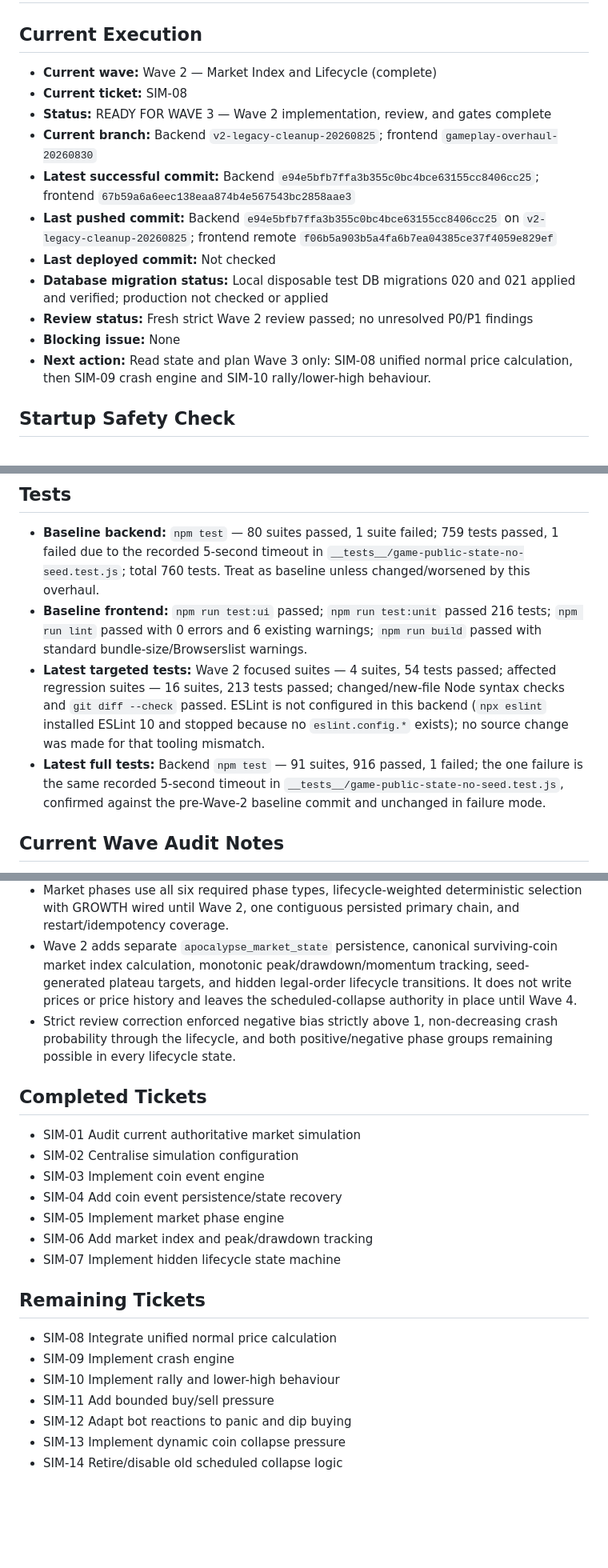
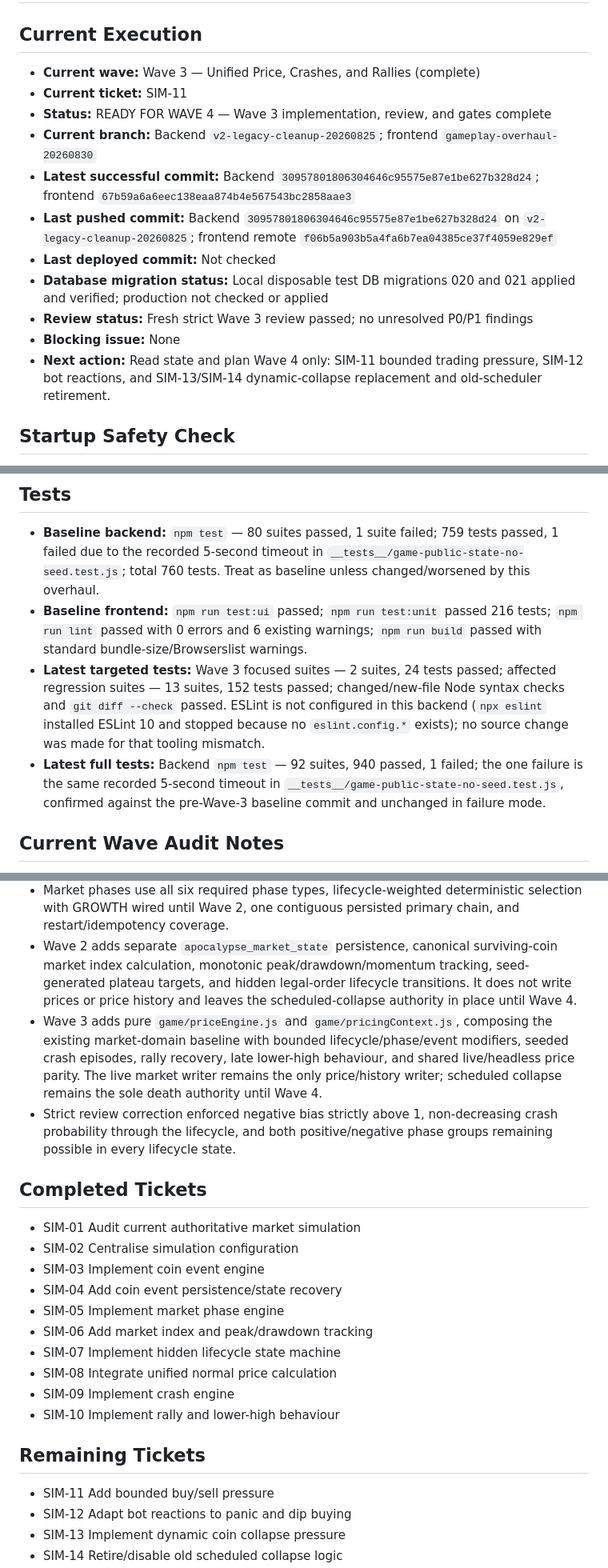
Before and after one commit to jdwd40/back_coins_x, a Markdown page: AUTOBUILD_STATE.md, 3 parts joined by grey strips. Shown at 80% size. Rendered like a GitHub page; blank space fills up the shorter version.

Commit message:
docs(sim): record Wave 3 checkpoint

```diff
--- a/AUTOBUILD_STATE.md
+++ b/AUTOBUILD_STATE.md
@@ -2,17 +2,17 @@
 
 ## Current Execution
 
-- **Current wave:** Wave 2 — Market Index and Lifecycle (complete)
-- **Current ticket:** SIM-08
-- **Status:** READY FOR WAVE 3 — Wave 2 implementation, review, and gates complete
+- **Current wave:** Wave 3 — Unified Price, Crashes, and Rallies (complete)
+- **Current ticket:** SIM-11
+- **Status:** READY FOR WAVE 4 — Wave 3 implementation, review, and gates complete
 - **Current branch:** Backend `v2-legacy-cleanup-20260825`; frontend `gameplay-overhaul-20260830`
-- **Latest successful commit:** Backend `e94e5bfb7ffa3b355c0bc4bce63155cc8406cc25`; frontend `67b59a6a6eec138eaa874b4e567543bc2858aae3`
-- **Last pushed commit:** Backend `e94e5bfb7ffa3b355c0bc4bce63155cc8406cc25` on `v2-legacy-cleanup-20260825`; frontend remote `f06b5a903b5a4fa6b7ea04385ce37f4059e829ef`
+- **Latest successful commit:** Backend `30957801806304646c95575e87e1be627b328d24`; frontend `67b59a6a6eec138eaa874b4e567543bc2858aae3`
+- **Last pushed commit:** Backend `30957801806304646c95575e87e1be627b328d24` on `v2-legacy-cleanup-20260825`; frontend remote `f06b5a903b5a4fa6b7ea04385ce37f4059e829ef`
 - **Last deployed commit:** Not checked
 - **Database migration status:** Local disposable test DB migrations 020 and 021 applied and verified; production not checked or applied
-- **Review status:** Fresh strict Wave 2 review passed; no unresolved P0/P1 findings
+- **Review status:** Fresh strict Wave 3 review passed; no unresolved P0/P1 findings
 - **Blocking issue:** None
-- **Next action:** Read state and plan Wave 3 only: SIM-08 unified normal price calculation, then SIM-09 crash engine and SIM-10 rally/lower-high behaviour.
+- **Next action:** Read state and plan Wave 4 only: SIM-11 bounded trading pressure, SIM-12 bot reactions, and SIM-13/SIM-14 dynamic-collapse replacement and old-scheduler retirement.
 
 ## Startup Safety Check
 
@@ -31,8 +31,8 @@
 
 - **Baseline backend:** `npm test` — 80 suites passed, 1 suite failed; 759 tests passed, 1 failed due to the recorded 5-second timeout in `__tests__/game-public-state-no-seed.test.js`; total 760 tests. Treat as baseline unless changed/worsened by this overhaul.
 - **Baseline frontend:** `npm run test:ui` passed; `npm run test:unit` passed 216 tests; `npm run lint` passed with 0 errors and 6 existing warnings; `npm run build` passed with standard bundle-size/Browserslist warnings.
-- **Latest targeted tests:** Wave 2 focused suites — 4 suites, 54 tests passed; affected regression suites — 16 suites, 213 tests passed; changed/new-file Node syntax checks and `git diff --check` passed. ESLint is not configured in this backend (`npx eslint` installed ESLint 10 and stopped because no `eslint.config.*` exists); no source change was made for that tooling mismatch.
-- **Latest full tests:** Backend `npm test` — 91 suites, 916 passed, 1 failed; the one failure is the same recorded 5-second timeout in `__tests__/game-public-state-no-seed.test.js`, confirmed against the pre-Wave-2 baseline commit and unchanged in failure mode.
+- **Latest targeted tests:** Wave 3 focused suites — 2 suites, 24 tests passed; affected regression suites — 13 suites, 152 tests passed; changed/new-file Node syntax checks and `git diff --check` passed. ESLint is not configured in this backend (`npx eslint` installed ESLint 10 and stopped because no `eslint.config.*` exists); no source change was made for that tooling mismatch.
+- **Latest full tests:** Backend `npm test` — 92 suites, 940 passed, 1 failed; the one failure is the same recorded 5-second timeout in `__tests__/game-public-state-no-seed.test.js`, confirmed against the pre-Wave-3 baseline commit and unchanged in failure mode.
 
 ## Current Wave Audit Notes
 
@@ -45,6 +45,7 @@
 - Coin events use rolling seeded persistence, 0–5 active-per-coin cap, 1–15 minute durations, separate flavour/name and signed modifier fields, expiry by timestamp, and no portfolio/trade/price-history coupling.
 - Market phases use all six required phase types, lifecycle-weighted deterministic selection with GROWTH wired until Wave 2, one contiguous persisted primary chain, and restart/idempotency coverage.
 - Wave 2 adds separate `apocalypse_market_state` persistence, canonical surviving-coin market index calculation, monotonic peak/drawdown/momentum tracking, seed-generated plateau targets, and hidden legal-order lifecycle transitions. It does not write prices or price history and leaves the scheduled-collapse authority in place until Wave 4.
+- Wave 3 adds pure `game/priceEngine.js` and `game/pricingContext.js`, composing the existing market-domain baseline with bounded lifecycle/phase/event modifiers, seeded crash episodes, rally recovery, late lower-high behaviour, and shared live/headless price parity. The live market writer remains the only price/history writer; scheduled collapse remains the sole death authority until Wave 4.
 - Strict review correction enforced negative bias strictly above 1, non-decreasing crash probability through the lifecycle, and both positive/negative phase groups remaining possible in every lifecycle state.
 
 ## Completed Tickets
@@ -56,12 +57,12 @@
 - SIM-05 Implement market phase engine
 - SIM-06 Add market index and peak/drawdown tracking
 - SIM-07 Implement hidden lifecycle state machine
+- SIM-08 Integrate unified normal price calculation
+- SIM-09 Implement crash engine
+- SIM-10 Implement rally and lower-high behaviour
 
 ## Remaining Tickets
 
-- SIM-08 Integrate unified normal price calculation
-- SIM-09 Implement crash engine
-- SIM-10 Implement rally and lower-high behaviour
 - SIM-11 Add bounded buy/sell pressure
 - SIM-12 Adapt bot reactions to panic and dip buying
 - SIM-13 Implement dynamic coin collapse pressure
```
